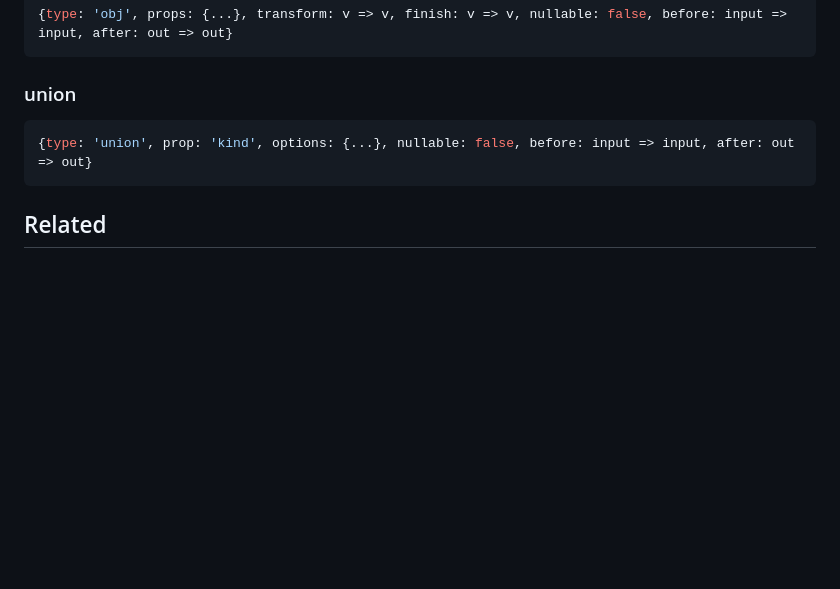
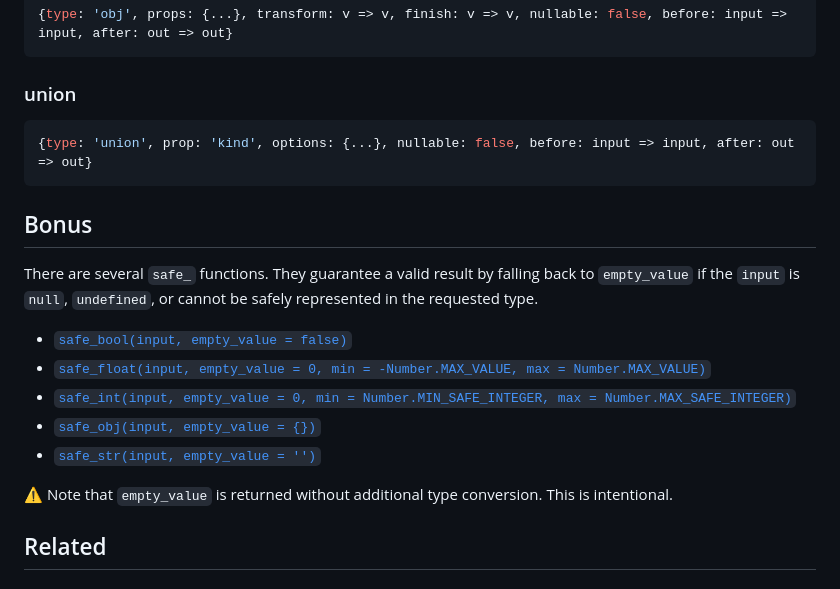
Before and after one commit to vbarbarosh/type-helpers, a Markdown page: README.md, the part around the change. GitHub-like rendering; blank space fills up the shorter version.

````diff
--- a/README.md
+++ b/README.md
@@ -237,6 +237,20 @@ assert.deepStrictEqual(make('widget', {kind: 'submit'}, types), {kind: 'submit',
 {type: 'union', prop: 'kind', options: {...}, nullable: false, before: input => input, after: out => out}
 ```
 
+## Bonus
+
+There are several `safe_` functions. They guarantee a valid result by falling
+back to `empty_value` if the `input` is `null`, `undefined`, or cannot be safely
+represented in the requested type.
+
+- [`safe_bool(input, empty_value = false)`](src/safe_bool.js)
+- [`safe_float(input, empty_value = 0, min = -Number.MAX_VALUE, max = Number.MAX_VALUE)`](src/safe_float.js)
+- [`safe_int(input, empty_value = 0, min = Number.MIN_SAFE_INTEGER, max = Number.MAX_SAFE_INTEGER)`](src/safe_int.js)
+- [`safe_obj(input, empty_value = {})`](src/safe_obj.js)
+- [`safe_str(input, empty_value = '')`](src/safe_str.js)
+
+⚠️ Note that `empty_value` is returned without additional type conversion. This is intentional.
+
 ## Related
 
 ### Reading
````
